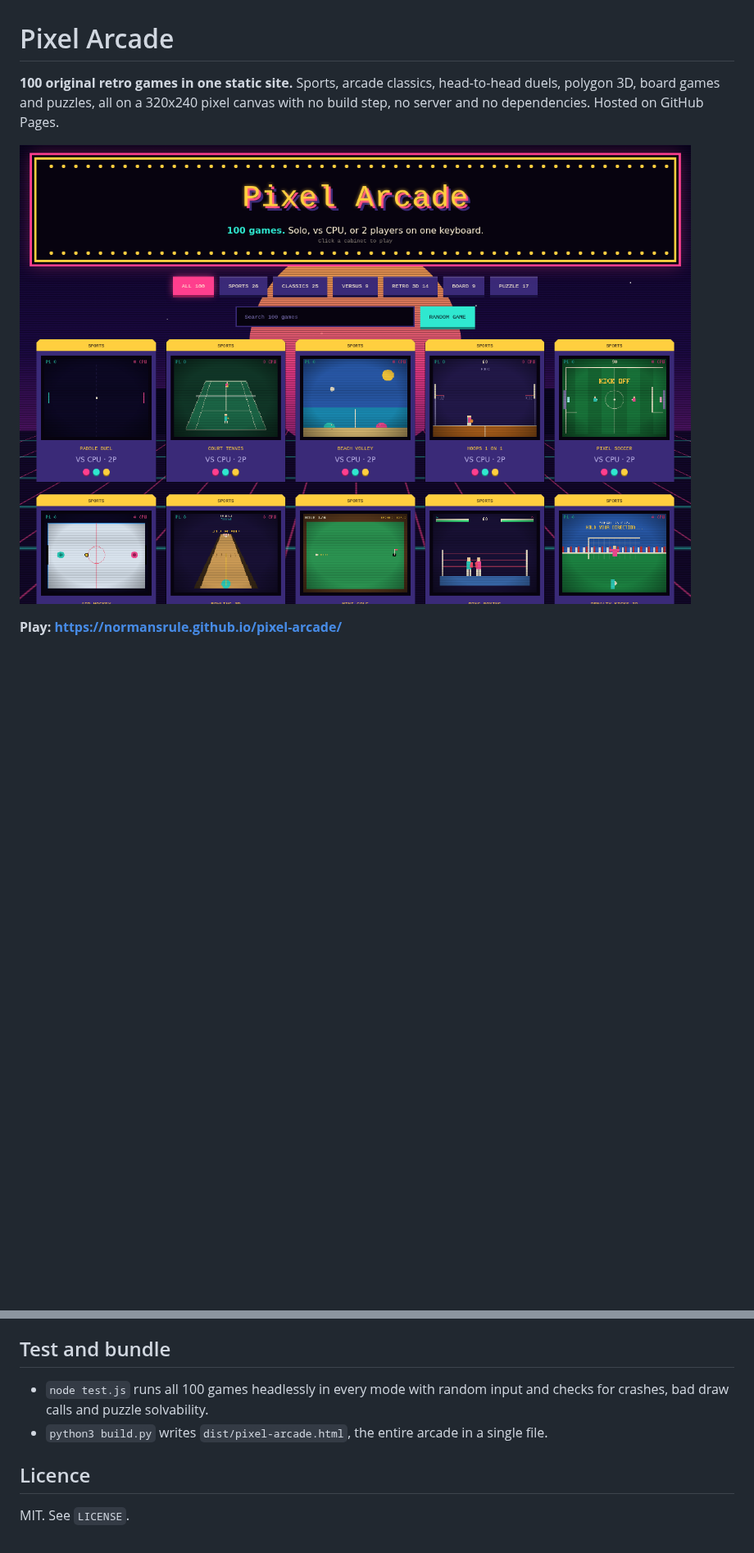
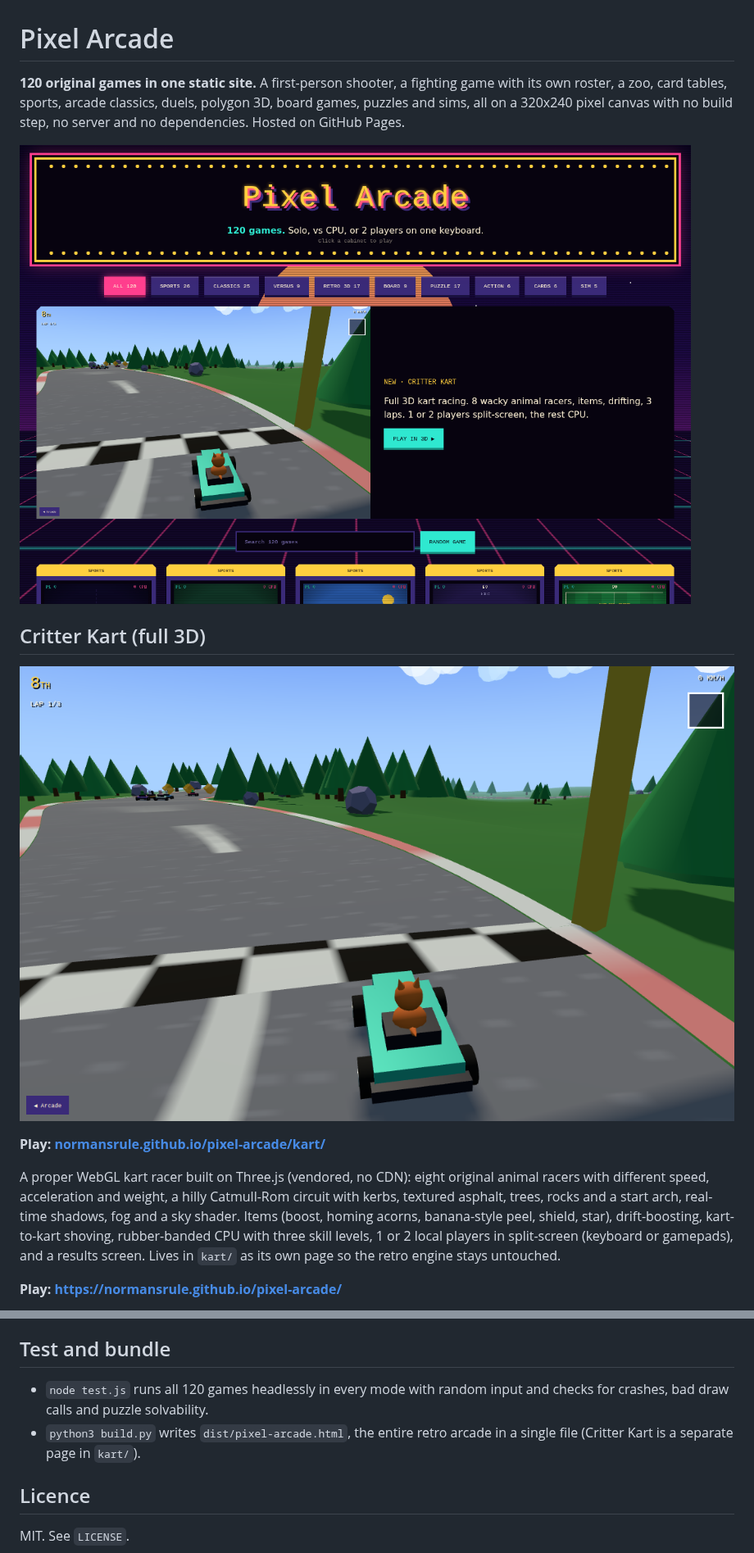
Before and after one commit to Normansrule/pixel-arcade, a Markdown page: README.md, 2 parts joined by grey strips. Shown at 82% size. Drawn GitHub-style; pictures changed too: docs/kart.png (added), docs/screenshot.png; blank space fills up the shorter version.

Commit message:
v7: Critter Kart, full 3D WebGL kart racer with 8 animal racers

```diff
--- a/README.md
+++ b/README.md
@@ -1,8 +1,16 @@
 # Pixel Arcade
 
-**100 original retro games in one static site.** Sports, arcade classics, head-to-head duels, polygon 3D, board games and puzzles, all on a 320x240 pixel canvas with no build step, no server and no dependencies. Hosted on GitHub Pages.
+**120 original games in one static site.** A first-person shooter, a fighting game with its own roster, a zoo, card tables, sports, arcade classics, duels, polygon 3D, board games, puzzles and sims, all on a 320x240 pixel canvas with no build step, no server and no dependencies. Hosted on GitHub Pages.
 
 [![Pixel Arcade lobby](docs/screenshot.png)](https://normansrule.github.io/pixel-arcade/)
+
+## Critter Kart (full 3D)
+
+[![Critter Kart](docs/kart.png)](https://normansrule.github.io/pixel-arcade/kart/)
+
+**Play: [normansrule.github.io/pixel-arcade/kart/](https://normansrule.github.io/pixel-arcade/kart/)**
+
+A proper WebGL kart racer built on Three.js (vendored, no CDN): eight original animal racers with different speed, acceleration and weight, a hilly Catmull-Rom circuit with kerbs, textured asphalt, trees, rocks and a start arch, real-time shadows, fog and a sky shader. Items (boost, homing acorns, banana-style peel, shield, star), drift-boosting, kart-to-kart shoving, rubber-banded CPU with three skill levels, 1 or 2 local players in split-screen (keyboard or gamepads), and a results screen. Lives in `kart/` as its own page so the retro engine stays untouched.
 
 **Play: [https://normansrule.github.io/pixel-arcade/](https://normansrule.github.io/pixel-arcade/)**
 
@@ -205,8 +250,8 @@ Engine API: `A.in(p)` / `A.hit(p)` for held / just-pressed keys; `A.cpu`, `A.two
 
 ## Test and bundle
 
-- `node test.js` runs all 100 games headlessly in every mode with random input and checks for crashes, bad draw calls and puzzle solvability.
-- `python3 build.py` writes `dist/pixel-arcade.html`, the entire arcade in a single file.
+- `node test.js` runs all 120 games headlessly in every mode with random input and checks for crashes, bad draw calls and puzzle solvability.
+- `python3 build.py` writes `dist/pixel-arcade.html`, the entire retro arcade in a single file (Critter Kart is a separate page in `kart/`).
 
 ## Licence
 
```
Also changed, not shown: other parts of README.md (+59 -22 lines), docs/games.png, 11 other files.
